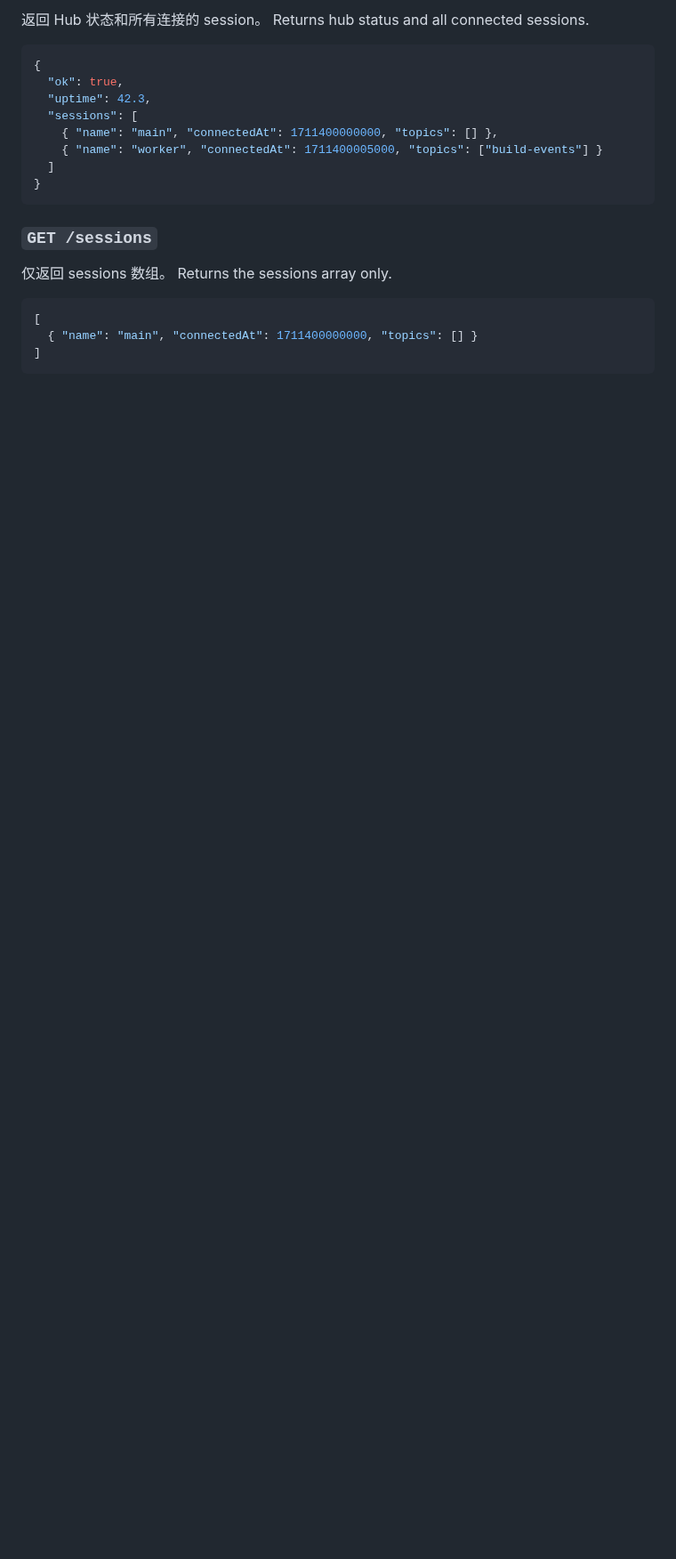
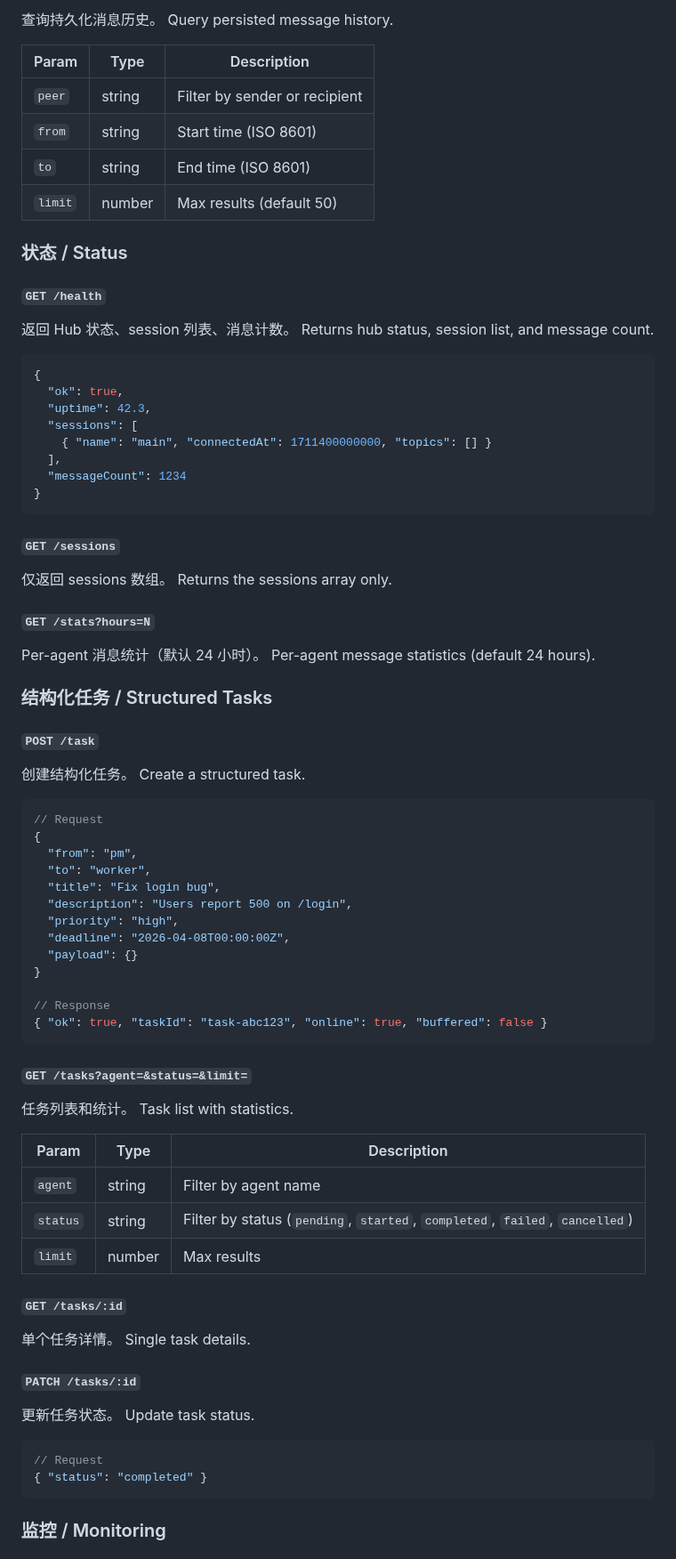
Before and after one commit to xihe-forge/xihe-jianmu-ipc, a Markdown page: README.md, the part around one of its changes. Shown at 89% size. GitHub-like rendering; blank space fills up the shorter version.

````diff
--- a/README.md
+++ b/README.md
@@ -414,25 +420,90 @@ curl -s -X POST http://localhost:3179/send \
 
-返回 Hub 状态和所有连接的 session。
-Returns hub status and all connected sessions.
+查询持久化消息历史。
+Query persisted message history.
+
+| Param | Type | Description |
+|---|---|---|
+| `peer` | string | Filter by sender or recipient |
+| `from` | string | Start time (ISO 8601) |
+| `to` | string | End time (ISO 8601) |
+| `limit` | number | Max results (default 50) |
+
+### 状态 / Status
+
+#### `GET /health`
+
+返回 Hub 状态、session 列表、消息计数。
+Returns hub status, session list, and message count.
 
 ```json
 {
   "ok": true,
   "uptime": 42.3,
   "sessions": [
-    { "name": "main", "connectedAt": 1711400000000, "topics": [] },
-    { "name": "worker", "connectedAt": 1711400005000, "topics": ["build-events"] }
-  ]
+    { "name": "main", "connectedAt": 1711400000000, "topics": [] }
+  ],
+  "messageCount": 1234
 }
 ```
 
-### `GET /sessions`
+#### `GET /sessions`
 
 仅返回 sessions 数组。
 Returns the sessions array only.
 
+#### `GET /stats?hours=N`
+
+Per-agent 消息统计（默认 24 小时）。
+Per-agent message statistics (default 24 hours).
+
+### 结构化任务 / Structured Tasks
+
+#### `POST /task`
+
+创建结构化任务。
+Create a structured task.
+
 ```json
-[
-  { "name": "main", "connectedAt": 1711400000000, "topics": [] }
-]
+// Request
+{
+  "from": "pm",
+  "to": "worker",
+  "title": "Fix login bug",
+  "description": "Users report 500 on /login",
+  "priority": "high",
+  "deadline": "2026-04-08T00:00:00Z",
+  "payload": {}
+}
+
+// Response
+{ "ok": true, "taskId": "task-abc123", "online": true, "buffered": false }
 ```
+
+#### `GET /tasks?agent=&status=&limit=`
+
+任务列表和统计。
+Task list with statistics.
+
+| Param | Type | Description |
+|---|---|---|
+| `agent` | string | Filter by agent name |
+| `status` | string | Filter by status (`pending`, `started`, `completed`, `failed`, `cancelled`) |
+| `limit` | number | Max results |
+
+#### `GET /tasks/:id`
+
+单个任务详情。
+Single task details.
+
+#### `PATCH /tasks/:id`
+
+更新任务状态。
+Update task status.
+
+```json
+// Request
+{ "status": "completed" }
+```
+
+### 监控 / Monitoring
+
````
Also changed, not shown: other parts of README.md (+241 -160 lines).
